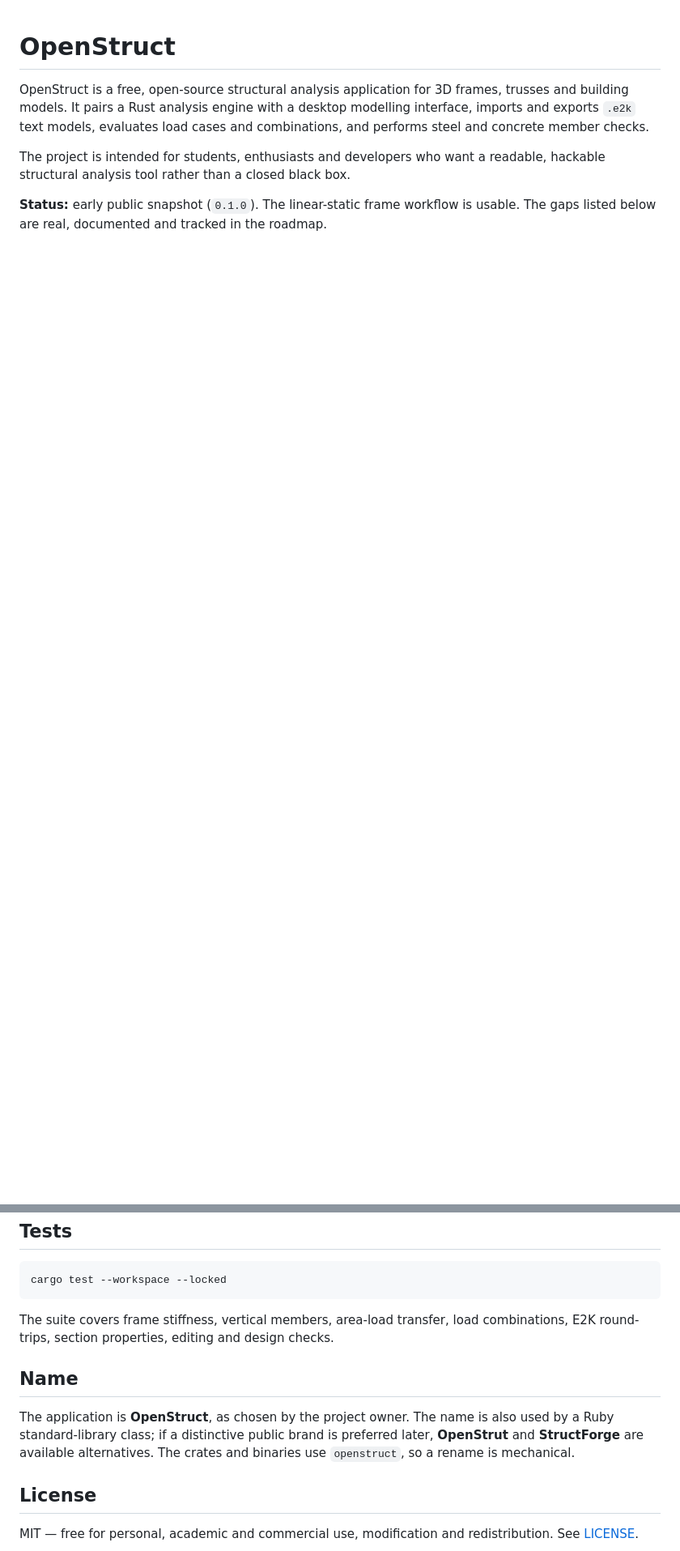
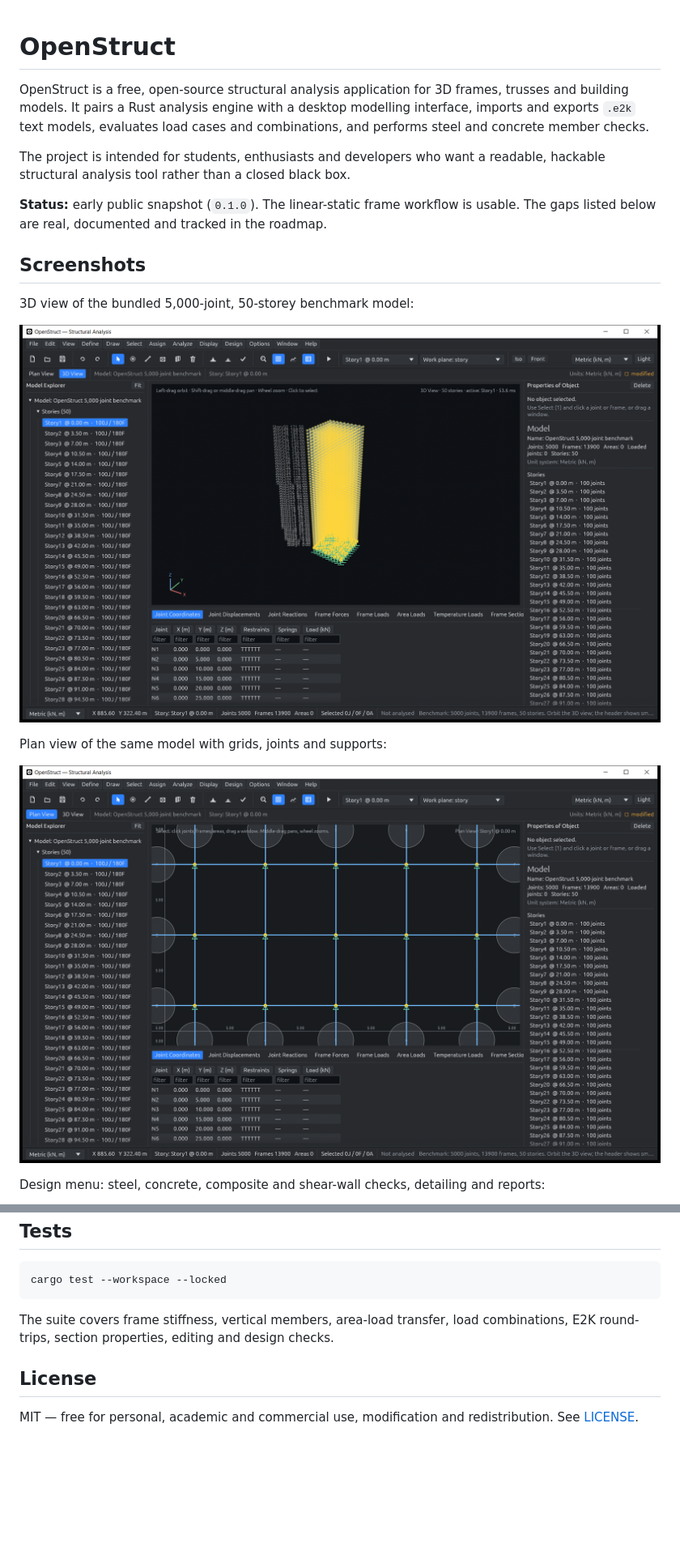
Before and after one commit to ghostship25/OpenStruct, a Markdown page: README.md, 2 parts joined by grey strips. Shown at 81% size. GitHub-like rendering; pictures changed too: docs/screenshots/01-3d-benchmark-model.png (added), docs/screenshots/02-plan-view.png (added); blank space fills up the shorter version.

Commit message:
Add app screenshots and drop the naming note from the README
Capture the 3D benchmark view, plan view and Design menu from the built desktop app so the README shows the real UI, and remove the internal name discussion.

Generated with Codebuff

Co-Authored-By: Codebuff <noreply@codebuff.com>

```diff
--- a/README.md
+++ b/README.md
@@ -10,3 +10,17 @@ readable, hackable structural analysis tool rather than a closed black box.
 
 **Status:** early public snapshot (`0.1.0`). The linear-static frame workflow is
 usable. The gaps listed below are real, documented and tracked in the roadmap.
+
+## Screenshots
+
+3D view of the bundled 5,000-joint, 50-storey benchmark model:
+
+![3D view of the benchmark model](docs/screenshots/01-3d-benchmark-model.png)
+
+Plan view of the same model with grids, joints and supports:
+
+![Plan view of the benchmark model](docs/screenshots/02-plan-view.png)
+
+Design menu: steel, concrete, composite and shear-wall checks, detailing and
+reports:
+
@@ -119,13 +134,6 @@ cargo test --workspace --locked
 The suite covers frame stiffness, vertical members, area-load transfer, load
 combinations, E2K round-trips, section properties, editing and design checks.
 
-## Name
-
-The application is **OpenStruct**, as chosen by the project owner. The name is
-also used by a Ruby standard-library class; if a distinctive public brand is
-preferred later, **OpenStrut** and **StructForge** are available alternatives.
-The crates and binaries use `openstruct`, so a rename is mechanical.
-
 ## License
 
 MIT — free for personal, academic and commercial use, modification and
```
Also changed, not shown: other parts of README.md (+1 -0 lines), docs/screenshots/03-design-menu.png (added).
